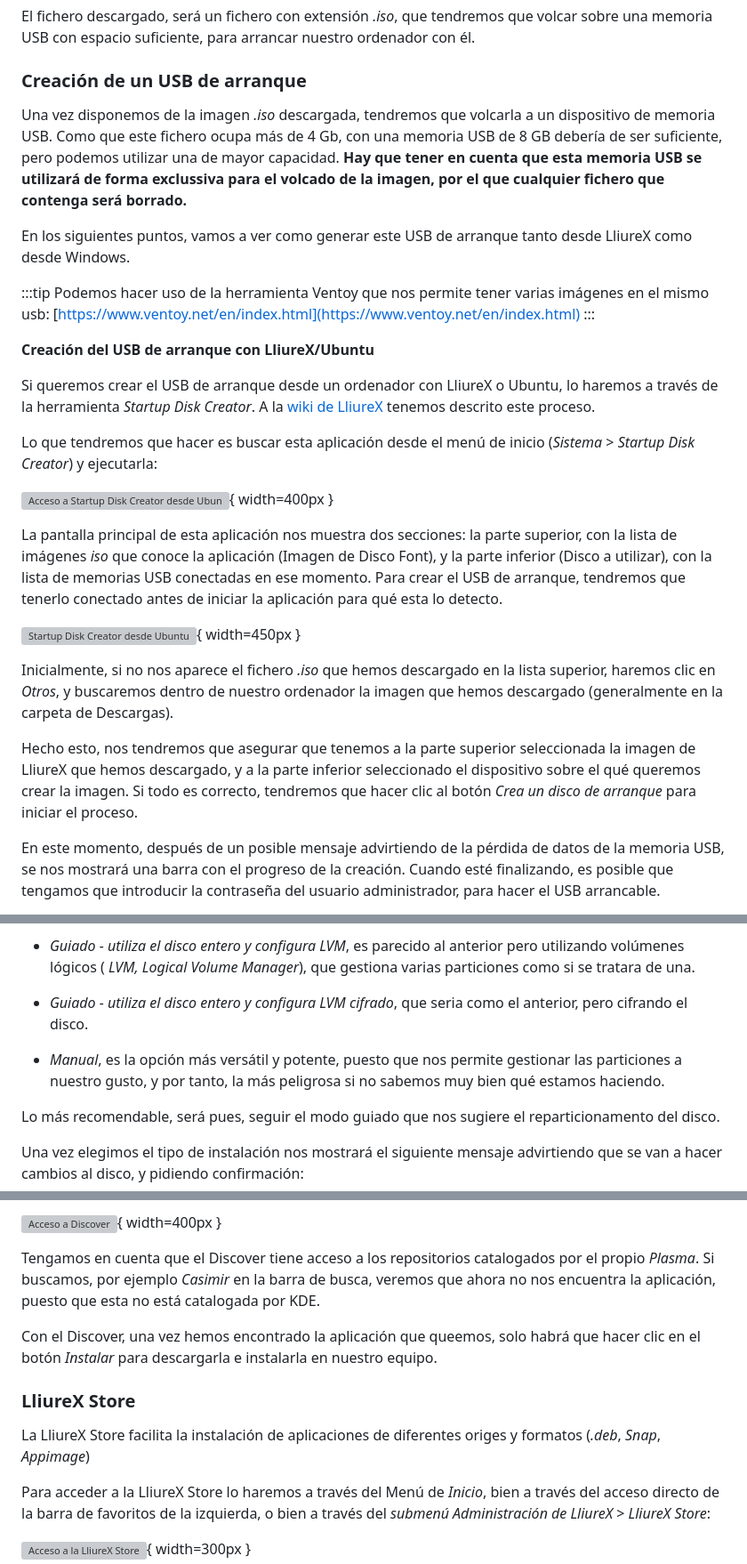
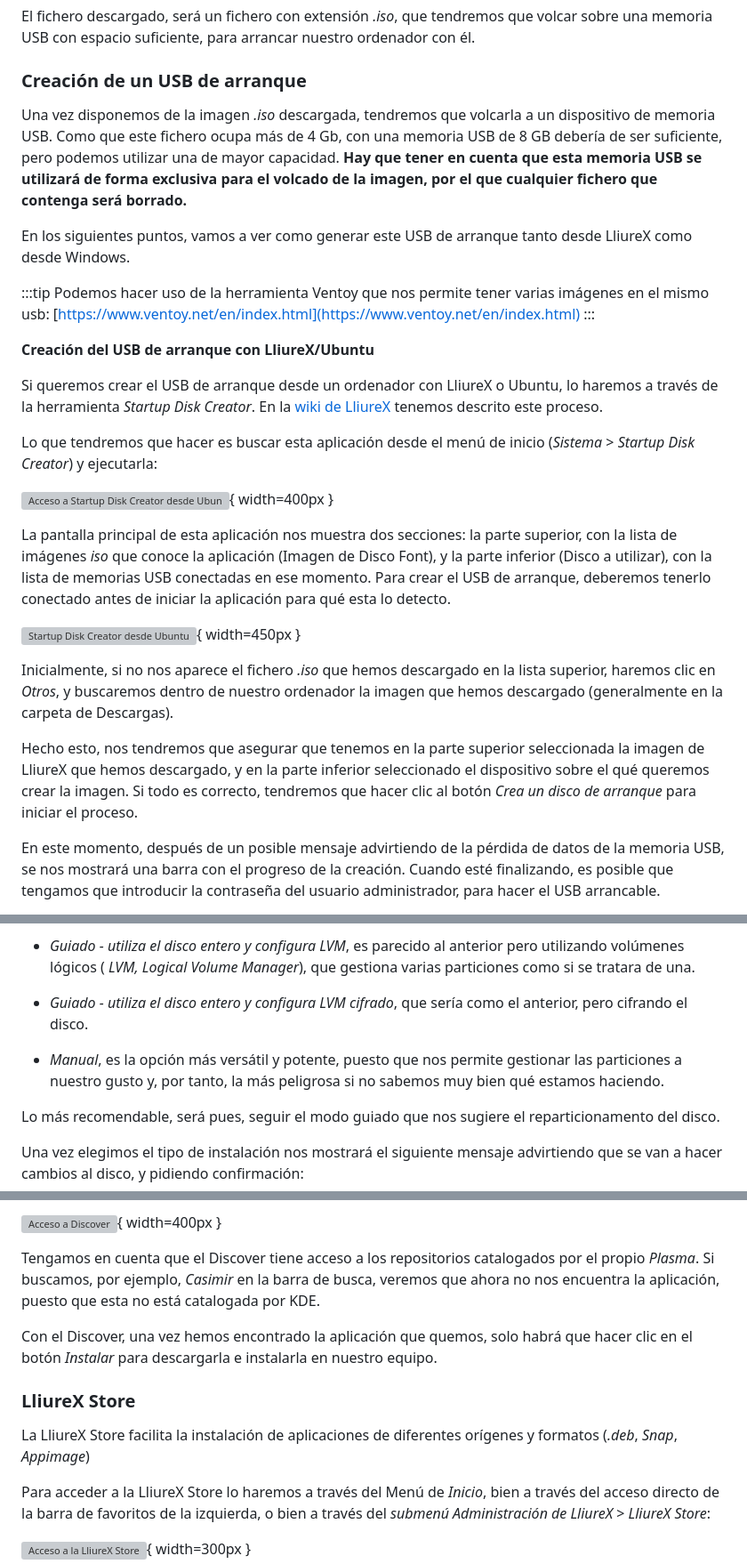
Before and after one commit to arvicenteboix/lliurexproxmox, a Markdown page: Tema 1: Introducció/M1_es.md, 3 parts joined by grey strips. Shown: that part at 89% size. Rendered like a GitHub page; grey boxes are pictures that could not be loaded.

```diff
--- a/Tema 1: Introducció/M1_es.md
+++ b/Tema 1: Introducció/M1_es.md
@@ -220,7 +220,7 @@ El fichero descargado, será un fichero con extensión *.iso*, que tendremos que
 
 ### Creación de un USB de arranque
 
-Una vez disponemos de la imagen *.iso* descargada, tendremos que volcarla a un dispositivo de memoria USB. Como que este fichero ocupa más de 4 Gb, con una memoria USB de 8 GB debería de ser suficiente, pero podemos utilizar una de mayor capacidad. **Hay que tener en cuenta que esta memoria USB se utilizará de forma exclussiva para el volcado de la imagen, por el que cualquier fichero que contenga será borrado.**
+Una vez disponemos de la imagen *.iso* descargada, tendremos que volcarla a un dispositivo de memoria USB. Como que este fichero ocupa más de 4 Gb, con una memoria USB de 8 GB debería de ser suficiente, pero podemos utilizar una de mayor capacidad. **Hay que tener en cuenta que esta memoria USB se utilizará de forma exclusiva para el volcado de la imagen, por el que cualquier fichero que contenga será borrado.**
 
 En los siguientes puntos, vamos a ver como generar este USB de arranque tanto desde LliureX como desde Windows.
 
@@ -230,19 +230,19 @@ Podemos hacer uso de la herramienta Ventoy que nos permite tener varias imágene
 
 **Creación del USB de arranque con LliureX/Ubuntu**
 
-Si queremos crear el USB de arranque desde un ordenador con LliureX o Ubuntu, lo haremos a través de la herramienta *Startup Disk Creator*. A la [wiki de LliureX](https://wiki.edu.gva.es/lliurex/tiki-index.php?page=creaci%C3%B3+d%27un+USB+d%27arrancada) tenemos descrito este proceso.
+Si queremos crear el USB de arranque desde un ordenador con LliureX o Ubuntu, lo haremos a través de la herramienta *Startup Disk Creator*. En la [wiki de LliureX](https://wiki.edu.gva.es/lliurex/tiki-index.php?page=creaci%C3%B3+d%27un+USB+d%27arrancada) tenemos descrito este proceso.
 
 Lo que tendremos que hacer es buscar esta aplicación desde el menú de inicio (*Sistema* > *Startup Disk Creator*) y ejecutarla:
 
 ![Acceso a Startup Disk Creator desde Ubuntu](img/usb1.png){ width=400px }
 
-La pantalla principal de esta aplicación nos muestra dos secciones: la parte superior, con la lista de imágenes *iso* que conoce la aplicación (Imagen de Disco Font), y la parte inferior (Disco a utilizar), con la lista de memorias USB conectadas en ese momento. Para crear el USB de arranque, tendremos que tenerlo conectado antes de iniciar la aplicación para qué esta lo detecto.
+La pantalla principal de esta aplicación nos muestra dos secciones: la parte superior, con la lista de imágenes *iso* que conoce la aplicación (Imagen de Disco Font), y la parte inferior (Disco a utilizar), con la lista de memorias USB conectadas en ese momento. Para crear el USB de arranque, deberemos tenerlo conectado antes de iniciar la aplicación para qué esta lo detecto.
 
 ![Startup Disk Creator desde Ubuntu](img/usb2.png){ width=450px }
 
 Inicialmente, si no nos aparece el fichero *.iso* que hemos descargado en la lista superior, haremos clic en *Otros*, y buscaremos dentro de nuestro ordenador la imagen que hemos descargado (generalmente en la carpeta de Descargas).
 
-Hecho esto, nos tendremos que asegurar que tenemos a la parte superior seleccionada la imagen de LliureX que hemos descargado, y a la parte inferior seleccionado el dispositivo sobre el qué queremos crear la imagen. Si todo es correcto, tendremos que hacer clic al botón *Crea un disco de arranque* para iniciar el proceso.
+Hecho esto, nos tendremos que asegurar que tenemos en la parte superior seleccionada la imagen de LliureX que hemos descargado, y en la parte inferior seleccionado el dispositivo sobre el qué queremos crear la imagen. Si todo es correcto, tendremos que hacer clic al botón *Crea un disco de arranque* para iniciar el proceso.
 
 En este momento, después de un posible mensaje advirtiendo de la pérdida de datos de la memoria USB, se nos mostrará una barra con el progreso de la creación. Cuando esté finalizando, es posible que tengamos que introducir la contraseña del usuario administrador, para hacer el USB arrancable.
 
@@ -356,9 +356,9 @@ Cuando hablamos de *particiones* hacemos referencia a las partes en que dividimo
 
 * *Guiado - utiliza el disco entero y configura LVM*, es parecido al anterior pero utilizando volúmenes lógicos ( *LVM, Logical Volume Manager*), que gestiona varias particiones como si se tratara de una.
 
-* *Guiado - utiliza el disco entero y configura LVM cifrado*, que seria como el anterior, pero cifrando el disco.
+* *Guiado - utiliza el disco entero y configura LVM cifrado*, que sería como el anterior, pero cifrando el disco.
 
-* *Manual*, es la opción más versátil y potente, puesto que nos permite gestionar las particiones a nuestro gusto, y por tanto, la más peligrosa si no sabemos muy bien qué estamos haciendo.
+* *Manual*, es la opción más versátil y potente, puesto que nos permite gestionar las particiones a nuestro gusto y, por tanto, la más peligrosa si no sabemos muy bien qué estamos haciendo.
 
 Lo más recomendable, será pues, seguir el modo guiado que nos sugiere el reparticionamento del disco.
 
@@ -628,13 +628,13 @@ La interfaz del Discover es un poquito más sencilla que la del Synaptic, y en e
 
 ![Acceso a Discover](img/discover2.png){ width=400px }
 
-Tengamos en cuenta que el Discover tiene acceso a los repositorios catalogados por el propio *Plasma*. Si buscamos, por ejemplo *Casimir* en la barra de busca, veremos que ahora no nos encuentra la aplicación, puesto que esta no está catalogada por KDE.
+Tengamos en cuenta que el Discover tiene acceso a los repositorios catalogados por el propio *Plasma*. Si buscamos, por ejemplo, *Casimir* en la barra de busca, veremos que ahora no nos encuentra la aplicación, puesto que esta no está catalogada por KDE.
 
-Con el Discover, una vez hemos encontrado la aplicación que queemos, solo habrá que hacer clic en el botón *Instalar* para descargarla e instalarla en nuestro equipo.
+Con el Discover, una vez hemos encontrado la aplicación que quemos, solo habrá que hacer clic en el botón *Instalar* para descargarla e instalarla en nuestro equipo.
 
 ### LliureX Store
 
-La LliureX Store facilita la instalación de aplicaciones de diferentes origes y formatos (*.deb*, *Snap*, *Appimage*)
+La LliureX Store facilita la instalación de aplicaciones de diferentes orígenes y formatos (*.deb*, *Snap*, *Appimage*)
 
 Para acceder a la LliureX Store lo haremos a través del Menú de *Inicio*, bien a través del acceso directo de la barra de favoritos de la izquierda, o bien a través del *submenú Administración de LliureX* > *LliureX Store*:
 
```
Also changed, not shown: other parts of Tema 1: Introducció/M1_es.md (+15 -15 lines), Tema 1: Introducció/M1.md (+4 -4 lines).
